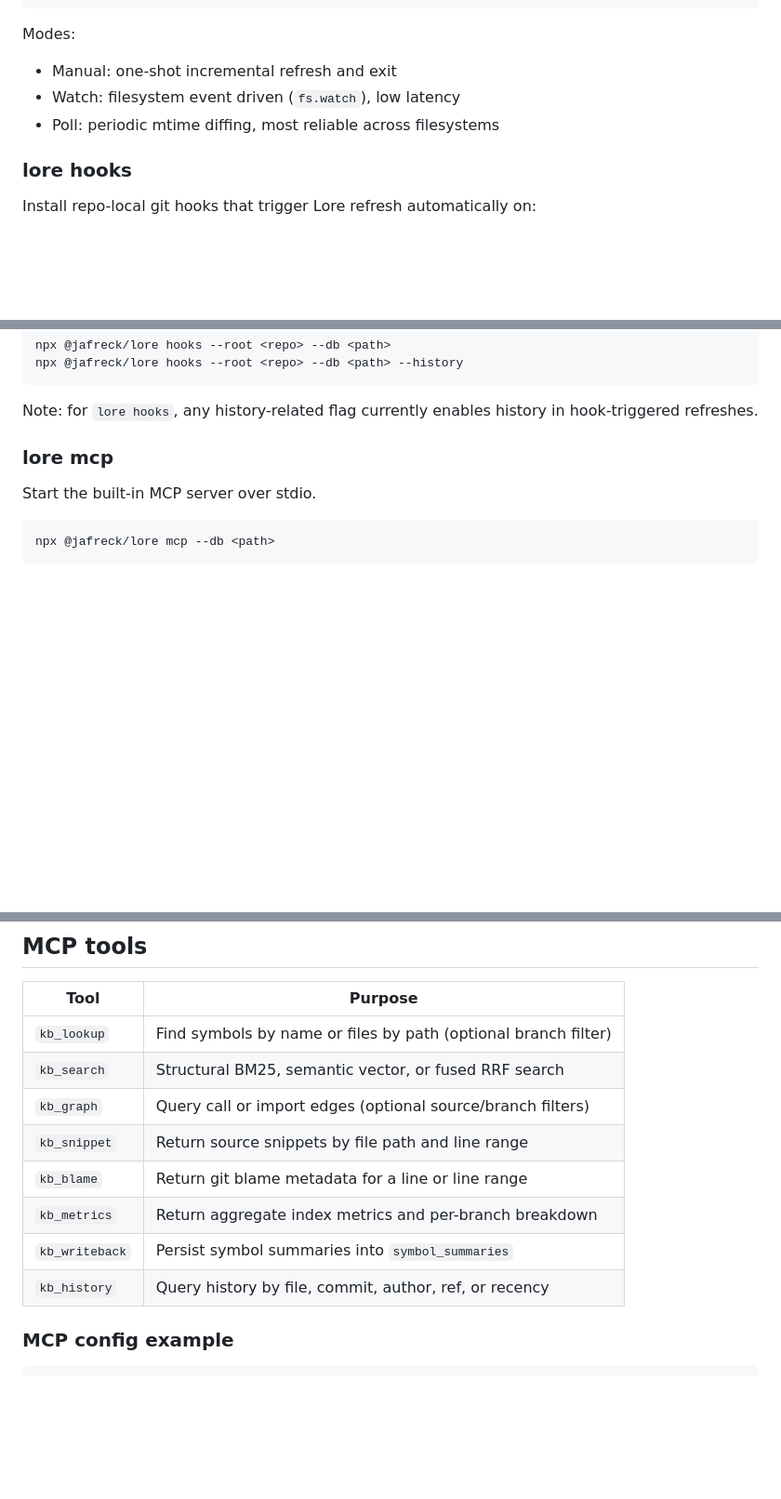
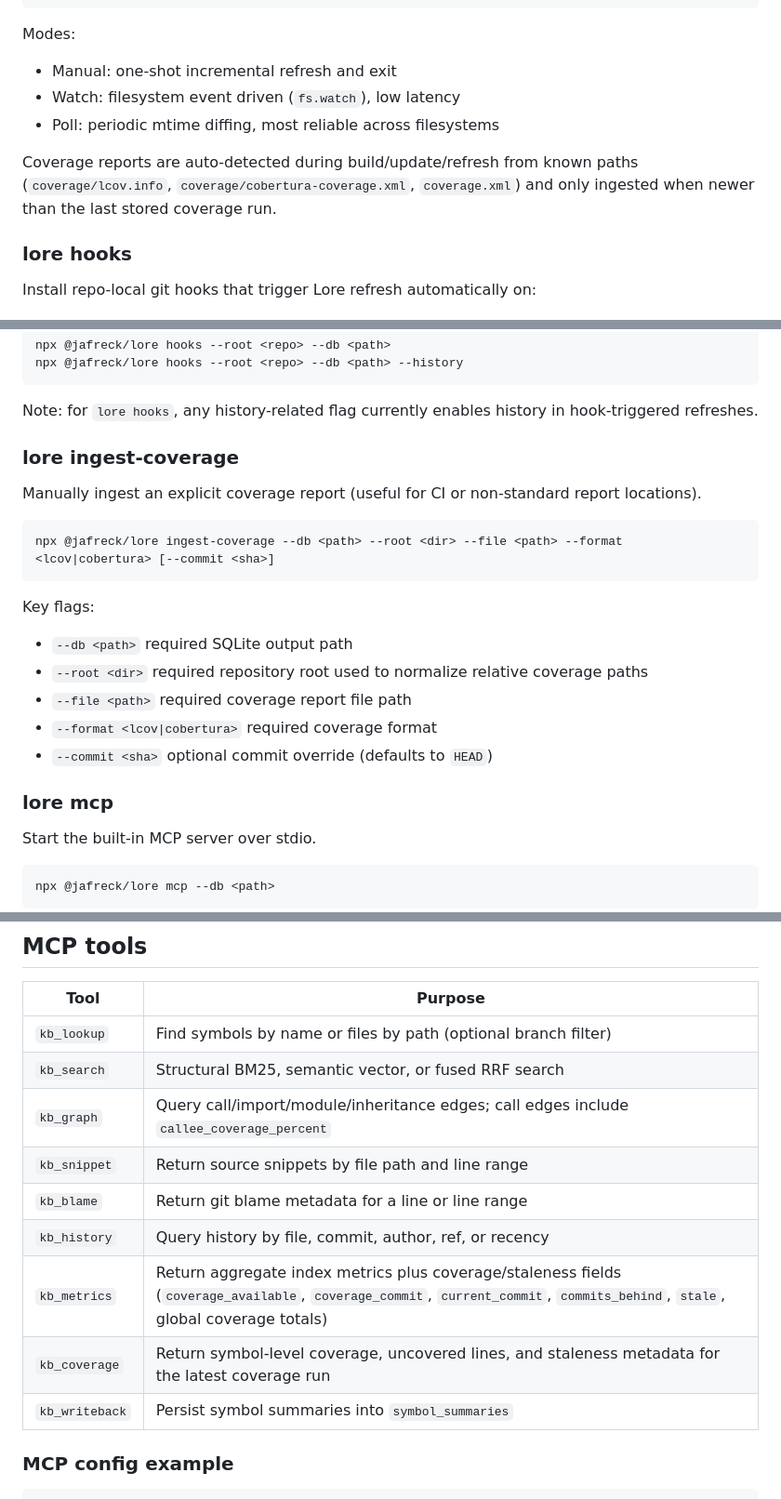
Before and after one commit to jafreck/Lore, a Markdown page: README.md, 3 parts joined by grey strips. Shown at 93% size. Drawn GitHub-style; blank space fills up the shorter version.

Commit message:
feat(issue-33): wip: Document coverage ingestion and MCP updates (attempt 1) (#33)

````diff
--- a/README.md
+++ b/README.md
@@ -197,6 +197,8 @@ Modes:
 - Watch: filesystem event driven (`fs.watch`), low latency
 - Poll: periodic mtime diffing, most reliable across filesystems
 
+Coverage reports are auto-detected during build/update/refresh from known paths (`coverage/lcov.info`, `coverage/cobertura-coverage.xml`, `coverage.xml`) and only ingested when newer than the last stored coverage run.
+
 ### lore hooks
 
 Install repo-local git hooks that trigger Lore refresh automatically on:
@@ -213,6 +215,22 @@ npx @jafreck/lore hooks --root <repo> --db <path> --history
 
 Note: for `lore hooks`, any history-related flag currently enables history in
 hook-triggered refreshes.
+
+### lore ingest-coverage
+
+Manually ingest an explicit coverage report (useful for CI or non-standard report locations).
+
+```bash
+npx @jafreck/lore ingest-coverage --db <path> --root <dir> --file <path> --format <lcov|cobertura> [--commit <sha>]
+```
+
+Key flags:
+
+- `--db <path>` required SQLite output path
+- `--root <dir>` required repository root used to normalize relative coverage paths
+- `--file <path>` required coverage report file path
+- `--format <lcov|cobertura>` required coverage format
+- `--commit <sha>` optional commit override (defaults to `HEAD`)
 
 ### lore mcp
 
@@ -231,12 +249,13 @@ gracefully degrades to structural search.
 |------|---------|
 | `kb_lookup` | Find symbols by name or files by path (optional branch filter) |
 | `kb_search` | Structural BM25, semantic vector, or fused RRF search |
-| `kb_graph` | Query call or import edges (optional source/branch filters) |
+| `kb_graph` | Query call/import/module/inheritance edges; call edges include `callee_coverage_percent` |
 | `kb_snippet` | Return source snippets by file path and line range |
 | `kb_blame` | Return git blame metadata for a line or line range |
-| `kb_metrics` | Return aggregate index metrics and per-branch breakdown |
+| `kb_history` | Query history by file, commit, author, ref, or recency |
+| `kb_metrics` | Return aggregate index metrics plus coverage/staleness fields (`coverage_available`, `coverage_commit`, `current_commit`, `commits_behind`, `stale`, global coverage totals) |
+| `kb_coverage` | Return symbol-level coverage, uncovered lines, and staleness metadata for the latest coverage run |
 | `kb_writeback` | Persist symbol summaries into `symbol_summaries` |
-| `kb_history` | Query history by file, commit, author, ref, or recency |
 
 ### MCP config example
 
````
Also changed, not shown: docs/architecture.md (+13 -4 lines).
